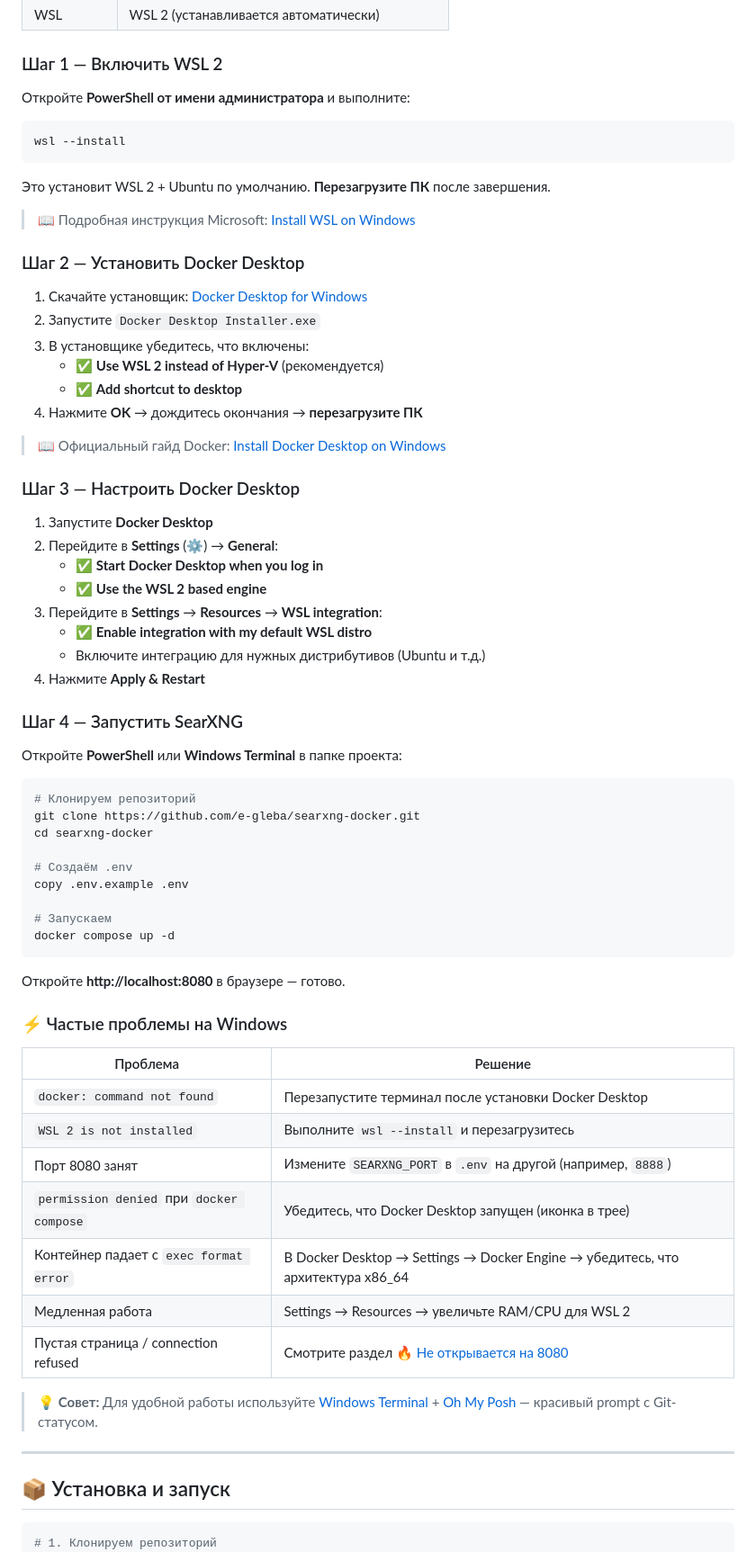
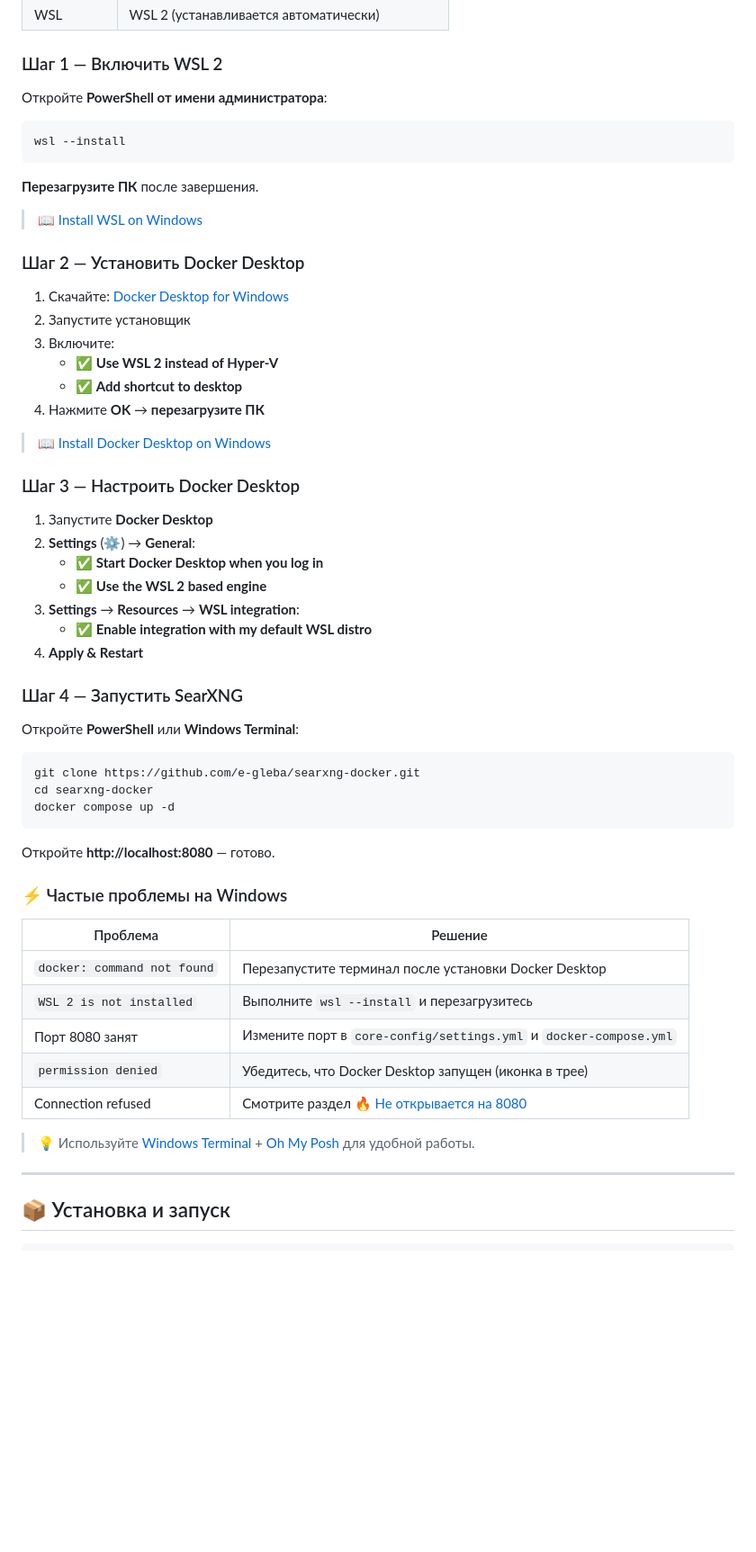
Before and after one commit to e-gleba/searxng-docker, a Markdown page: README.md, the part around one of its changes. Shown at 90% size. Drawn GitHub-style; blank space fills up the shorter version.

Commit message:
docs: упростить README — убрать .env, одна команда для запуска

````diff
--- a/README.md
+++ b/README.md
@@ -74,55 +78,48 @@ sudo usermod -aG docker $USER
 
 ### Шаг 1 — Включить WSL 2
 
-Откройте **PowerShell от имени администратора** и выполните:
+Откройте **PowerShell от имени администратора**:
 
 ```powershell
 wsl --install
 ```
 
-Это установит WSL 2 + Ubuntu по умолчанию. **Перезагрузите ПК** после завершения.
+**Перезагрузите ПК** после завершения.
 
-> 📖 Подробная инструкция Microsoft: [Install WSL on Windows](https://learn.microsoft.com/en-us/windows/wsl/install)
+> 📖 [Install WSL on Windows](https://learn.microsoft.com/en-us/windows/wsl/install)
 
 ### Шаг 2 — Установить Docker Desktop
 
-1. Скачайте установщик: [Docker Desktop for Windows](https://www.docker.com/products/docker-desktop/)
-2. Запустите `Docker Desktop Installer.exe`
-3. В установщике убедитесь, что включены:
-   - ✅ **Use WSL 2 instead of Hyper-V** (рекомендуется)
+1. Скачайте: [Docker Desktop for Windows](https://www.docker.com/products/docker-desktop/)
+2. Запустите установщик
+3. Включите:
+   - ✅ **Use WSL 2 instead of Hyper-V**
    - ✅ **Add shortcut to desktop**
-4. Нажмите **OK** → дождитесь окончания → **перезагрузите ПК**
+4. Нажмите **OK** → **перезагрузите ПК**
 
-> 📖 Официальный гайд Docker: [Install Docker Desktop on Windows](https://docs.docker.com/desktop/setup/install/windows-install/)
+> 📖 [Install Docker Desktop on Windows](https://docs.docker.com/desktop/setup/install/windows-install/)
 
 ### Шаг 3 — Настроить Docker Desktop
 
 1. Запустите **Docker Desktop**
-2. Перейдите в **Settings** (⚙️) → **General**:
+2. **Settings** (⚙️) → **General**:
    - ✅ **Start Docker Desktop when you log in**
    - ✅ **Use the WSL 2 based engine**
-3. Перейдите в **Settings** → **Resources** → **WSL integration**:
+3. **Settings** → **Resources** → **WSL integration**:
    - ✅ **Enable integration with my default WSL distro**
-   - Включите интеграцию для нужных дистрибутивов (Ubuntu и т.д.)
-4. Нажмите **Apply & Restart**
+4. **Apply & Restart**
 
 ### Шаг 4 — Запустить SearXNG
 
-Откройте **PowerShell** или **Windows Terminal** в папке проекта:
+Откройте **PowerShell** или **Windows Terminal**:
 
 ```powershell
-# Клонируем репозиторий
 git clone https://github.com/e-gleba/searxng-docker.git
 cd searxng-docker
-
-# Создаём .env
-copy .env.example .env
-
-# Запускаем
 docker compose up -d
 ```
 
-Откройте **http://localhost:8080** в браузере — готово.
+Откройте **http://localhost:8080** — готово.
 
 ### ⚡ Частые проблемы на Windows
 
@@ -130,19 +127,16 @@ docker compose up -d
 |---|---|
 | `docker: command not found` | Перезапустите терминал после установки Docker Desktop |
 | `WSL 2 is not installed` | Выполните `wsl --install` и перезагрузитесь |
-| Порт 8080 занят | Измените `SEARXNG_PORT` в `.env` на другой (например, `8888`) |
-| `permission denied` при `docker compose` | Убедитесь, что Docker Desktop запущен (иконка в трее) |
-| Контейнер падает с `exec format error` | В Docker Desktop → Settings → Docker Engine → убедитесь, что архитектура x86_64 |
-| Медленная работа | Settings → Resources → увеличьте RAM/CPU для WSL 2 |
-| Пустая страница / connection refused | Смотрите раздел [🔥 Не открывается на 8080](#-не-открывается-на-8080-решение) |
+| Порт 8080 занят | Измените порт в `core-config/settings.yml` и `docker-compose.yml` |
+| `permission denied` | Убедитесь, что Docker Desktop запущен (иконка в трее) |
+| Connection refused | Смотрите раздел [🔥 Не открывается на 8080](#-не-открывается-на-8080-решение) |
 
-> 💡 **Совет:** Для удобной работы используйте [Windows Terminal](https://aka.ms/terminal) + [Oh My Posh](https://ohmyposh.dev/) — красивый prompt с Git-статусом.
+> 💡 Используйте [Windows Terminal](https://aka.ms/terminal) + [Oh My Posh](https://ohmyposh.dev/) для удобной работы.
 
 ---
 
 ## 📦 Установка и запуск
 
 ```bash
-# 1. Клонируем репозиторий
 git clone https://github.com/e-gleba/searxng-docker.git
 cd searxng-docker
````
Also changed, not shown: other parts of README.md (+59 -55 lines).
